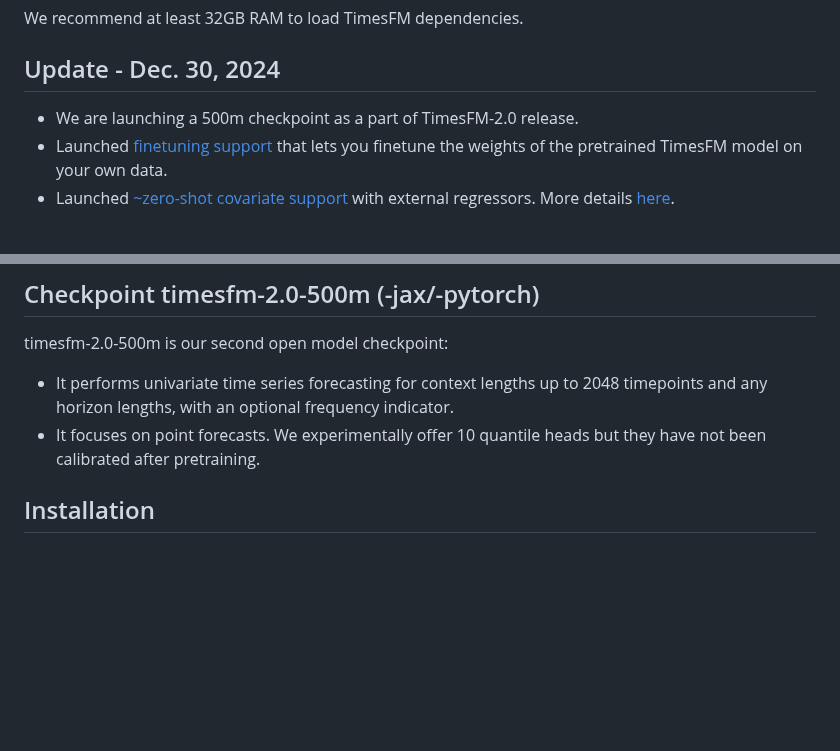
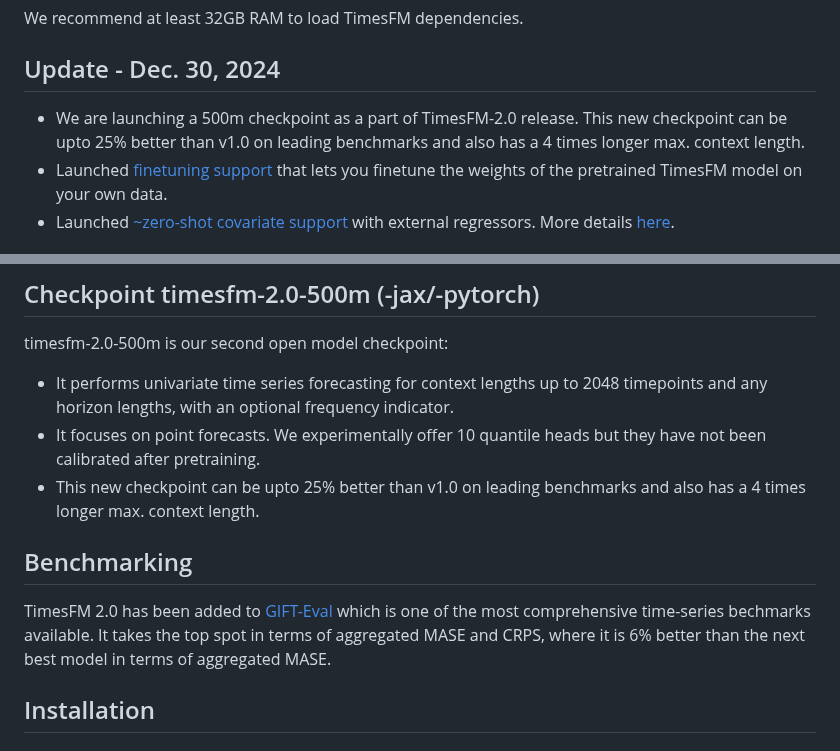
Before and after one commit to SrikanthVelpuri/timesfm, a Markdown page: README.md, 2 parts joined by grey strips. GitHub-like rendering; blank space fills up the shorter version.

Commit message:
minor update to readme

```diff
--- a/README.md
+++ b/README.md
@@ -17,7 +17,7 @@ This is not an officially supported Google product.
 We recommend at least 32GB RAM to load TimesFM dependencies.
 
 ## Update - Dec. 30, 2024
-- We are launching a 500m checkpoint as a part of TimesFM-2.0 release.
+- We are launching a 500m checkpoint as a part of TimesFM-2.0 release. This new checkpoint can be upto 25% better than v1.0 on leading benchmarks and also has a 4 times longer max. context length.
 - Launched [finetuning support](https://github.com/google-research/timesfm/blob/master/notebooks/finetuning.ipynb) that lets you finetune the weights of the pretrained TimesFM model on your own data.
 - Launched [~zero-shot covariate support](https://github.com/google-research/timesfm/blob/master/notebooks/covariates.ipynb) with external regressors. More details [here](https://github.com/google-research/timesfm?tab=readme-ov-file#covariates-support).
 
@@ -34,7 +34,11 @@ timesfm-2.0-500m is our second open model checkpoint:
 
 - It performs univariate time series forecasting for context lengths up to 2048 timepoints and any horizon lengths, with an optional frequency indicator.
 - It focuses on point forecasts. We experimentally offer 10 quantile heads but they have not been calibrated after pretraining.
+- This new checkpoint can be upto 25% better than v1.0 on leading benchmarks and also has a 4 times longer max. context length.
 
+## Benchmarking
+
+TimesFM 2.0 has been added to [GIFT-Eval](https://huggingface.co/spaces/Salesforce/GIFT-Eval) which is one of the most comprehensive time-series bechmarks available. It takes the top spot in terms of aggregated MASE and CRPS, where it is 6\% better than the next best model in terms of aggregated MASE.
 
 ## Installation
 
```
